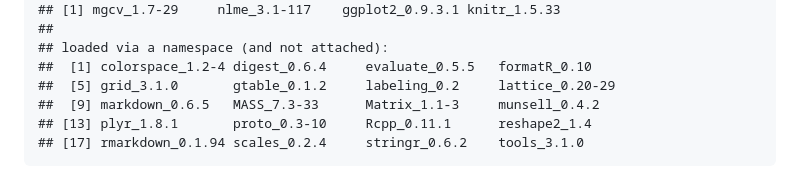
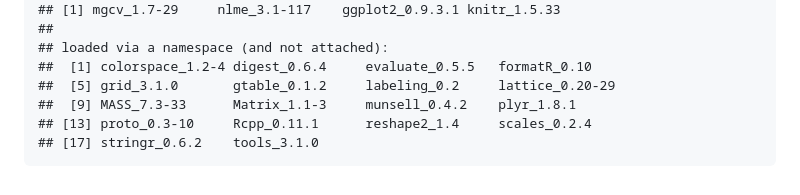
Before and after one commit to jennybc/ggplot2-tutorial, a Markdown page: gapminder-ggplot2-scatterplot.md, the part around the change printed below. Rendered like a GitHub page.

````diff
--- a/gapminder-ggplot2-scatterplot.md
+++ b/gapminder-ggplot2-scatterplot.md
@@ -288,7 +311,7 @@ sessionInfo()
 ## loaded via a namespace (and not attached):
 ##  [1] colorspace_1.2-4 digest_0.6.4     evaluate_0.5.5   formatR_0.10
 ##  [5] grid_3.1.0       gtable_0.1.2     labeling_0.2     lattice_0.20-29
-##  [9] markdown_0.6.5   MASS_7.3-33      Matrix_1.1-3     munsell_0.4.2
-## [13] plyr_1.8.1       proto_0.3-10     Rcpp_0.11.1      reshape2_1.4
-## [17] rmarkdown_0.1.94 scales_0.2.4     stringr_0.6.2    tools_3.1.0
+##  [9] MASS_7.3-33      Matrix_1.1-3     munsell_0.4.2    plyr_1.8.1
+## [13] proto_0.3-10     Rcpp_0.11.1      reshape2_1.4     scales_0.2.4
+## [17] stringr_0.6.2    tools_3.1.0
 ```
````
Also changed, not shown: other parts of gapminder-ggplot2-scatterplot.md (+23 -0 lines), figure/scatterplot-unnamed-chunk-17.png (added), figure/scatterplot-unnamed-chunk-18.png (added).
